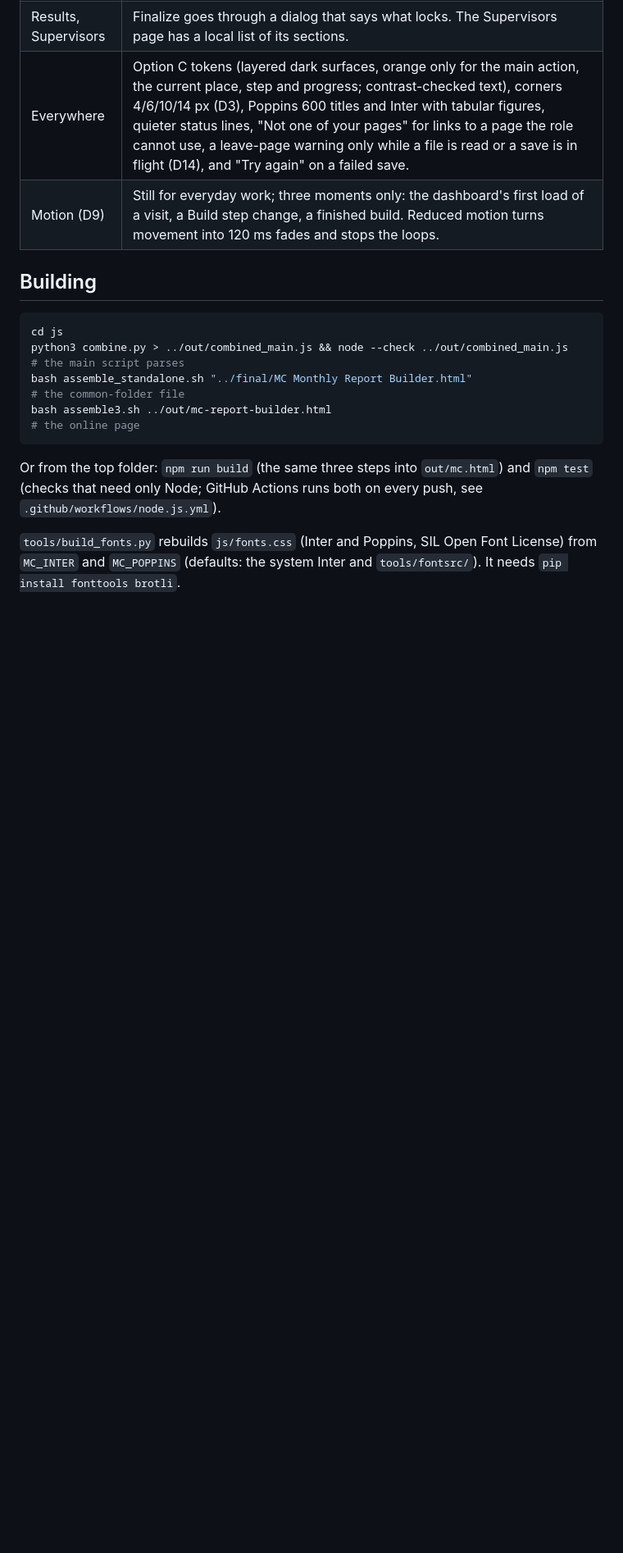
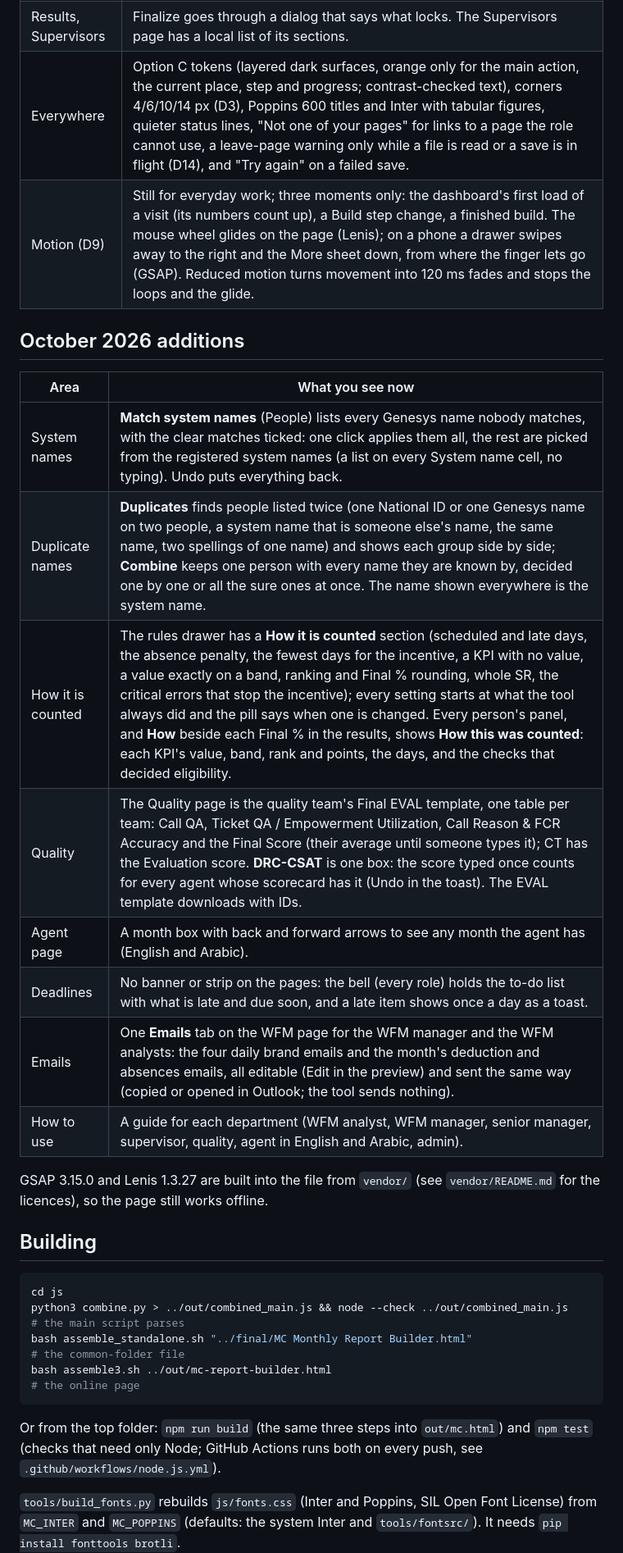
Before and after one commit to Wizdeed1/s, a Markdown page: README.md, the part around one of its changes. Shown at 82% size. GitHub-like rendering; blank space fills up the shorter version.

Commit message:
README: the October 2026 additions, motion, and the tests that cover them
Co-Authored-By: Claude Opus 5.5 <noreply@anthropic.com>
Claude-Session: https://claude.ai/code/session_01DAkqm6VktGSQmTFrLbmmWB

```diff
--- a/README.md
+++ b/README.md
@@ -22,7 +24,23 @@ Microsoft Edge or Google Chrome; it goes in the common folder next to the **MC D
 | Team | A filter bar (brand, team, supervisor, search) with removable chips, Clear all and a line saying what the filters affect; tabs that keep the filters (Agents, One-to-ones, Attendance, Objections, Calls, Team KPIs, Waiting for approval); a sortable agents table with eligibility and one-to-one badges, 25 per page (D11); a row opens the agent's panel and Esc returns to the row. Team KPIs show only the scorecard's KPIs. |
 | Results, Supervisors | Finalize goes through a dialog that says what locks. The Supervisors page has a local list of its sections. |
 | Everywhere | Option C tokens (layered dark surfaces, orange only for the main action, the current place, step and progress; contrast-checked text), corners 4/6/10/14 px (D3), Poppins 600 titles and Inter with tabular figures, quieter status lines, "Not one of your pages" for links to a page the role cannot use, a leave-page warning only while a file is read or a save is in flight (D14), and "Try again" on a failed save. |
-| Motion (D9) | Still for everyday work; three moments only: the dashboard's first load of a visit, a Build step change, a finished build. Reduced motion turns movement into 120 ms fades and stops the loops. |
+| Motion (D9) | Still for everyday work; three moments only: the dashboard's first load of a visit (its numbers count up), a Build step change, a finished build. The mouse wheel glides on the page (Lenis); on a phone a drawer swipes away to the right and the More sheet down, from where the finger lets go (GSAP). Reduced motion turns movement into 120 ms fades and stops the loops and the glide. |
+
+## October 2026 additions
+
+| Area | What you see now |
+|---|---|
+| System names | **Match system names** (People) lists every Genesys name nobody matches, with the clear matches ticked: one click applies them all, the rest are picked from the registered system names (a list on every System name cell, no typing). Undo puts everything back. |
+| Duplicate names | **Duplicates** finds people listed twice (one National ID or one Genesys name on two people, a system name that is someone else's name, the same name, two spellings of one name) and shows each group side by side; **Combine** keeps one person with every name they are known by, decided one by one or all the sure ones at once. The name shown everywhere is the system name. |
+| How it is counted | The rules drawer has a **How it is counted** section (scheduled and late days, the absence penalty, the fewest days for the incentive, a KPI with no value, a value exactly on a band, ranking and Final % rounding, whole SR, the critical errors that stop the incentive); every setting starts at what the tool always did and the pill says when one is changed. Every person's panel, and **How** beside each Final % in the results, shows **How this was counted**: each KPI's value, band, rank and points, the days, and the checks that decided eligibility. |
+| Quality | The Quality page is the quality team's Final EVAL template, one table per team: Call QA, Ticket QA / Empowerment Utilization, Call Reason & FCR Accuracy and the Final Score (their average until someone types it); CT has the Evaluation score. **DRC-CSAT** is one box: the score typed once counts for every agent whose scorecard has it (Undo in the toast). The EVAL template downloads with IDs. |
+| Agent page | A month box with back and forward arrows to see any month the agent has (English and Arabic). |
+| Deadlines | No banner or strip on the pages: the bell (every role) holds the to-do list with what is late and due soon, and a late item shows once a day as a toast. |
+| Emails | One **Emails** tab on the WFM page for the WFM manager and the WFM analysts: the four daily brand emails and the month's deduction and absences emails, all editable (Edit in the preview) and sent the same way (copied or opened in Outlook; the tool sends nothing). |
+| How to use | A guide for each department (WFM analyst, WFM manager, senior manager, supervisor, quality, agent in English and Arabic, admin). |
+
+GSAP 3.15.0 and Lenis 1.3.27 are built into the file from `vendor/` (see `vendor/README.md` for the licences), so the page
+still works offline.
 
 ## Building
 
```
Also changed, not shown: other parts of README.md (+7 -2 lines).
